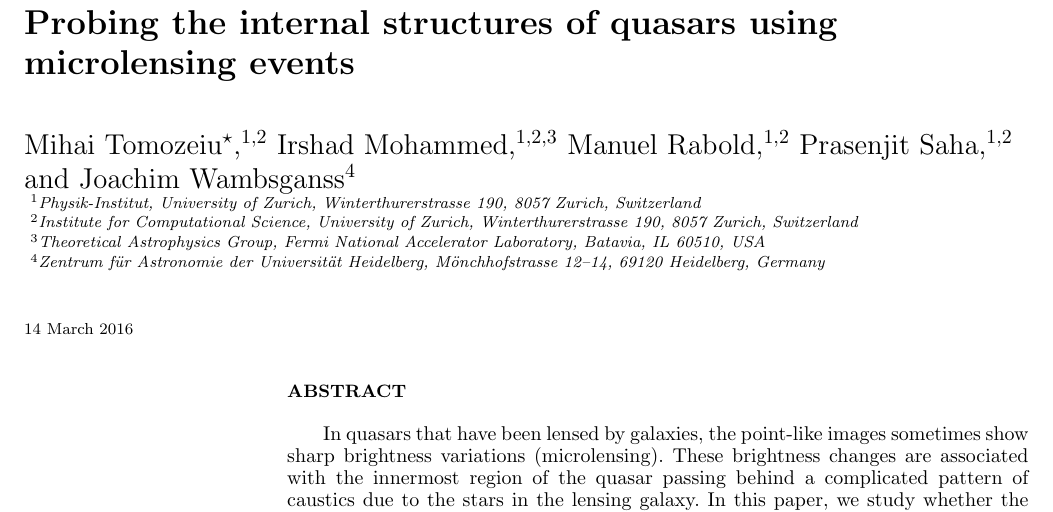
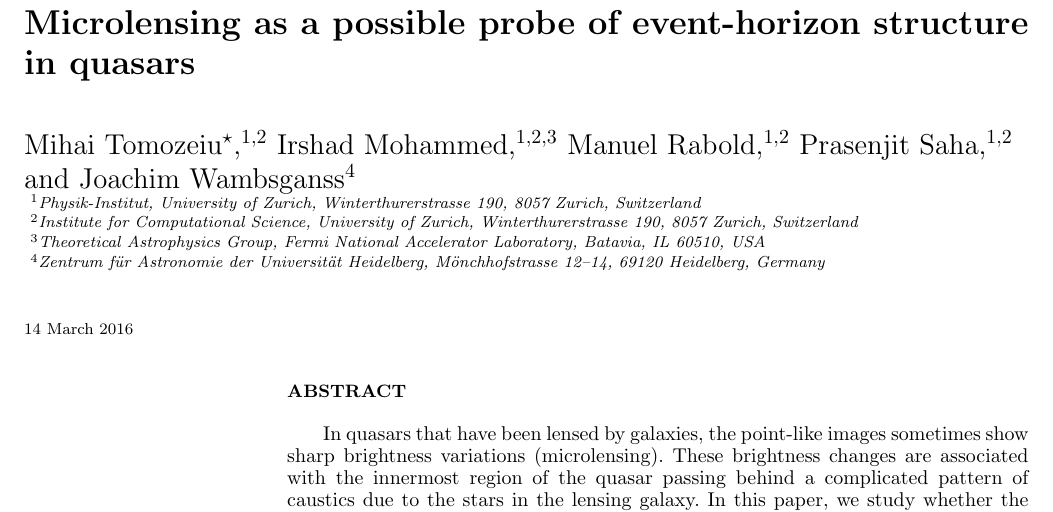
Before and after one commit to psaha/microlens, a LaTeX paper (paper1/ms.tex): part of page 1 of 13, cut at the place of the change. Compiled offline with LaTeX, dvips and Ghostscript; a LaTeX package or settings file that is missing is left out.

Commit message:
Title change

```diff
--- a/paper1/ms.tex
+++ b/paper1/ms.tex
@@ -5,8 +5,7 @@
 \usepackage{epstopdf}
 \usepackage{multicol}
 
-\title{Probing the internal structures of quasars using microlensing events}
-
+\title{Microlensing as a possible probe of event-horizon structure in quasars}
 \author[Tomozeiu et al]{Mihai Tomozeiu\thanks{mihai@physik.uzh.ch},$^{1,2}$
 Irshad Mohammed,$^{1,2,3}$
 Manuel Rabold,$^{1,2}$
```
Also changed, not shown: paper1/Makefile.
